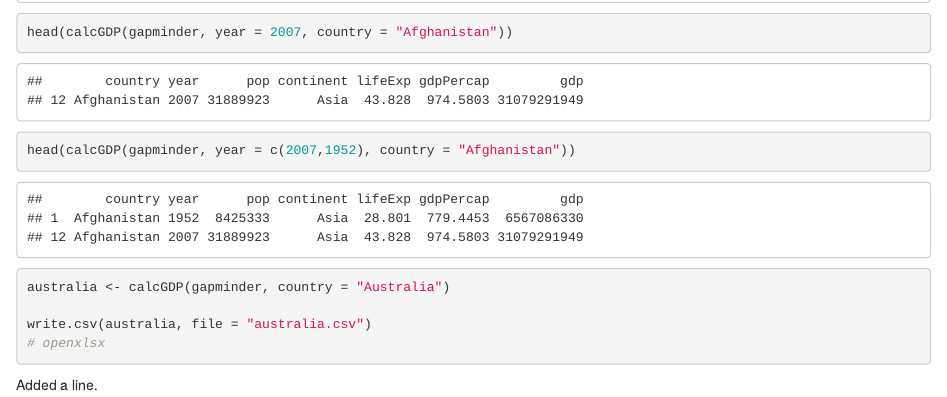
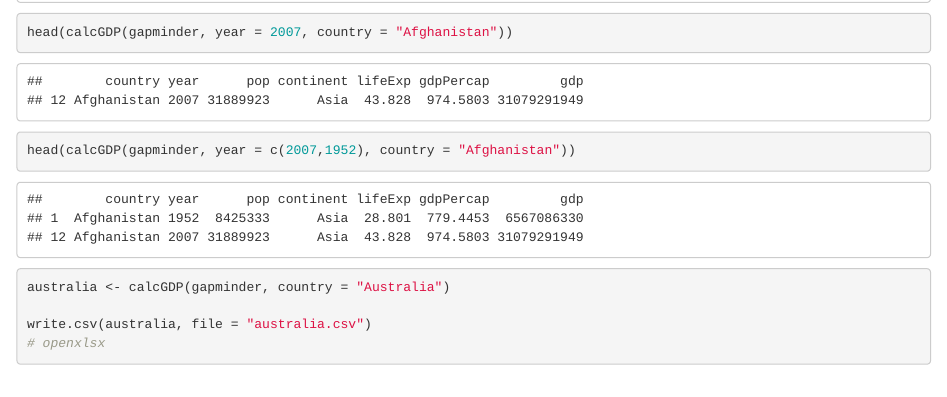
Before and after one commit to dvanic/2017_swcUTS, an R Markdown document (170301.Rmd): the page in a window 1100 px wide, from 13570 px down. Rendered offline with R 4.5, knitr and Pandoc, with nearby package versions; some code elsewhere in the file could not run offline; the gapminder table comes from the copy in Python's plotly package.

Commit message:
Removed the line I added

````diff
--- a/170301.Rmd
+++ b/170301.Rmd
@@ -457,6 +457,3 @@ australia <- calcGDP(gapminder, country = "Australia")
 write.csv(australia, file = "australia.csv")
 # openxlsx
 ```
-
-
-Added a line.
````
